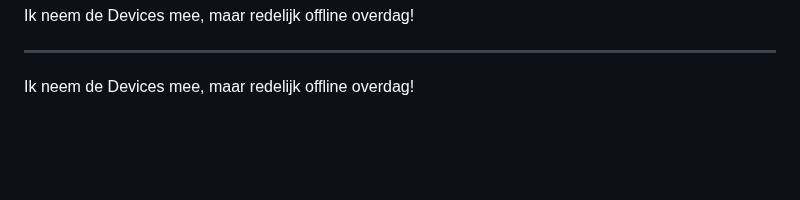
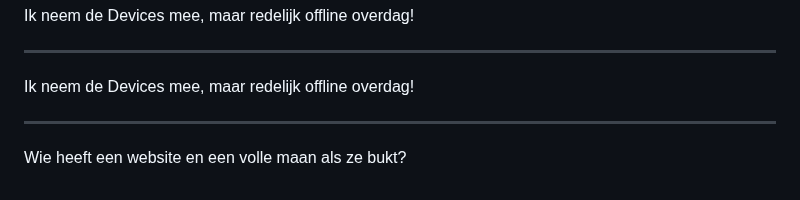
Before and after one commit to iMerijn/iMerijn.github.io, a Markdown page: quotes/quotes.md, the part around the change. GitHub-like rendering; blank space fills up the shorter version.

Commit message:
Voeg goedgekeurde quote toe: "Wie heeft een website en een volle maan als ze buk"

```diff
--- a/quotes/quotes.md
+++ b/quotes/quotes.md
@@ -353,3 +353,7 @@ Ik neem de Devices mee, maar redelijk offline overdag!
 ---
 
 Ik neem de Devices mee, maar redelijk offline overdag!
+
+---
+
+Wie heeft een website en een volle maan als ze bukt?
```
